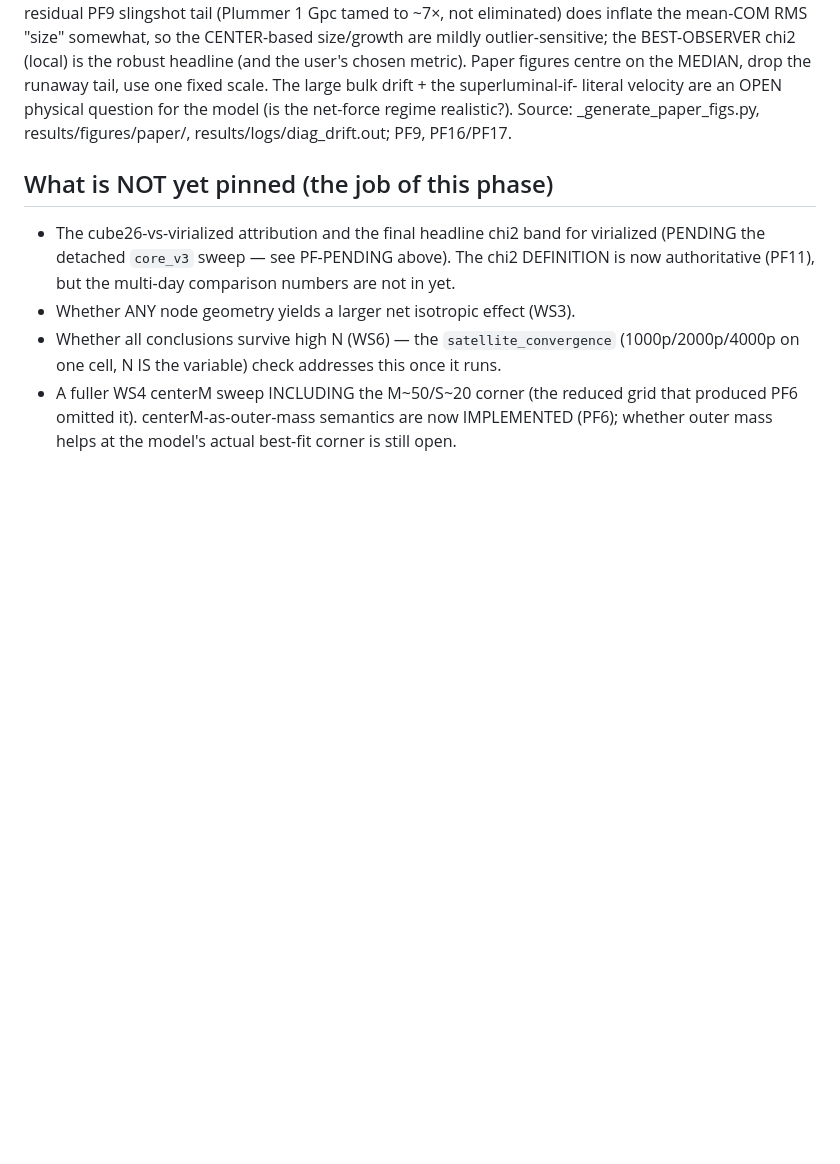
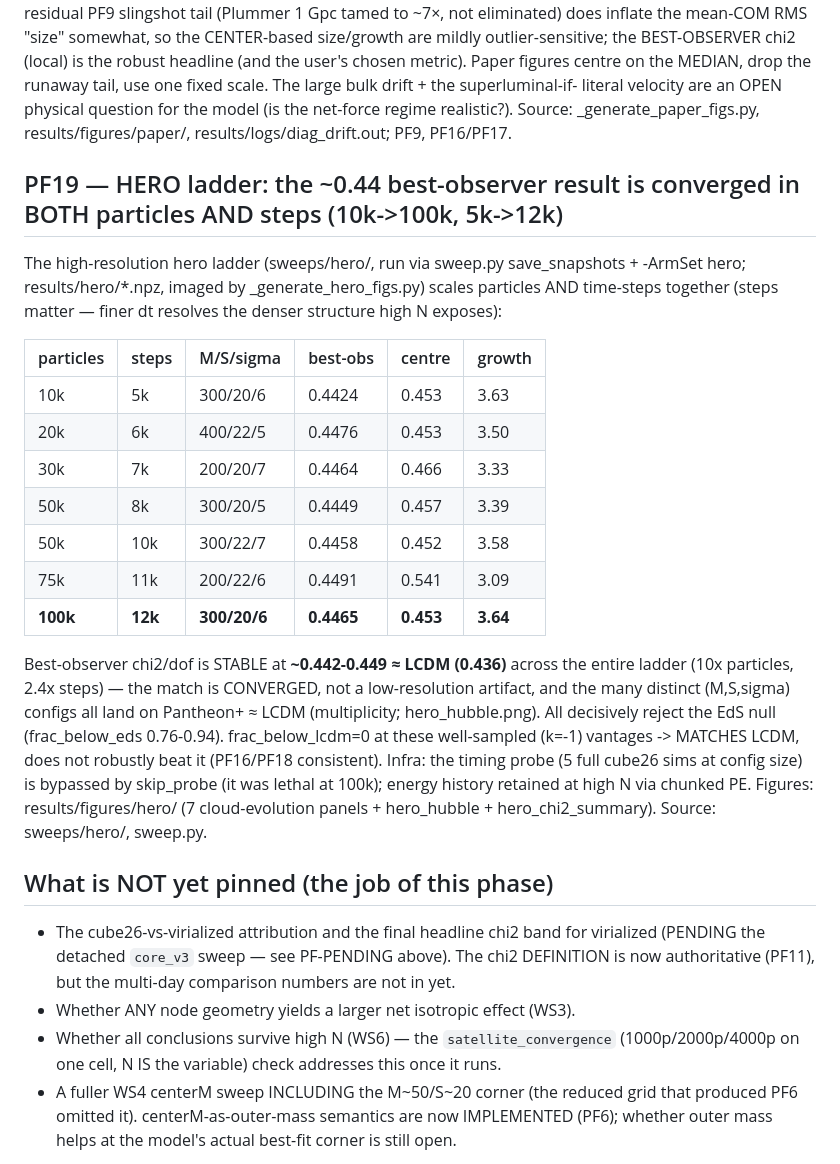
Before and after one commit to MartinGamsby/ProgenitorNodeModelCosmology, a Markdown page: lode/plans/pinned-findings.md, the part around the change. Drawn GitHub-style; blank space fills up the shorter version.

Commit message:
lode(PF19): hero ladder - ~0.44 best-observer matches LCDM, converged in particles AND steps
Hero ladder (10k/5k -> 100k/12k, 7 configs) best-observer chi2/dof stable ~0.442-0.449 ~=
LCDM 0.436 across 10x particles + 2.4x steps; all reject EdS null (frac_below_eds 0.76-0.94);
multiplicity (many M/S/sigma on Pantheon+ ~= LCDM). Figures results/figures/hero/.

Co-Authored-By: Claude Opus 4.8 <noreply@anthropic.com>

```diff
--- a/lode/plans/pinned-findings.md
+++ b/lode/plans/pinned-findings.md
@@ -537,6 +537,31 @@ MEDIAN, drop the runaway tail, use one fixed scale. The large bulk drift + the s
 literal velocity are an OPEN physical question for the model (is the net-force regime realistic?).
 Source: _generate_paper_figs.py, results/figures/paper/, results/logs/diag_drift.out; PF9, PF16/PF17.
 
+## PF19 — HERO ladder: the ~0.44 best-observer result is converged in BOTH particles AND steps (10k->100k, 5k->12k)
+
+The high-resolution hero ladder (sweeps/hero/, run via sweep.py save_snapshots + -ArmSet hero;
+results/hero/*.npz, imaged by _generate_hero_figs.py) scales particles AND time-steps together
+(steps matter — finer dt resolves the denser structure high N exposes):
+
+| particles | steps | M/S/sigma | best-obs | centre | growth |
+|-----------|-------|-----------|----------|--------|--------|
+| 10k | 5k | 300/20/6 | 0.4424 | 0.453 | 3.63 |
+| 20k | 6k | 400/22/5 | 0.4476 | 0.453 | 3.50 |
+| 30k | 7k | 200/20/7 | 0.4464 | 0.466 | 3.33 |
+| 50k | 8k | 300/20/5 | 0.4449 | 0.457 | 3.39 |
+| 50k | 10k | 300/22/7 | 0.4458 | 0.452 | 3.58 |
+| 75k | 11k | 200/22/6 | 0.4491 | 0.541 | 3.09 |
+| **100k** | **12k** | **300/20/6** | **0.4465** | **0.453** | **3.64** |
+
+Best-observer chi2/dof is STABLE at **~0.442-0.449 ≈ LCDM (0.436)** across the entire ladder
+(10x particles, 2.4x steps) — the match is CONVERGED, not a low-resolution artifact, and the
+many distinct (M,S,sigma) configs all land on Pantheon+ ≈ LCDM (multiplicity; hero_hubble.png).
+All decisively reject the EdS null (frac_below_eds 0.76-0.94). frac_below_lcdm=0 at these
+well-sampled (k=-1) vantages -> MATCHES LCDM, does not robustly beat it (PF16/PF18 consistent).
+Infra: the timing probe (5 full cube26 sims at config size) is bypassed by skip_probe (it was
+lethal at 100k); energy history retained at high N via chunked PE. Figures: results/figures/hero/
+(7 cloud-evolution panels + hero_hubble + hero_chi2_summary). Source: sweeps/hero/, sweep.py.
+
 ## What is NOT yet pinned (the job of this phase)
 
 - The cube26-vs-virialized attribution and the final headline chi2 band for virialized
```
